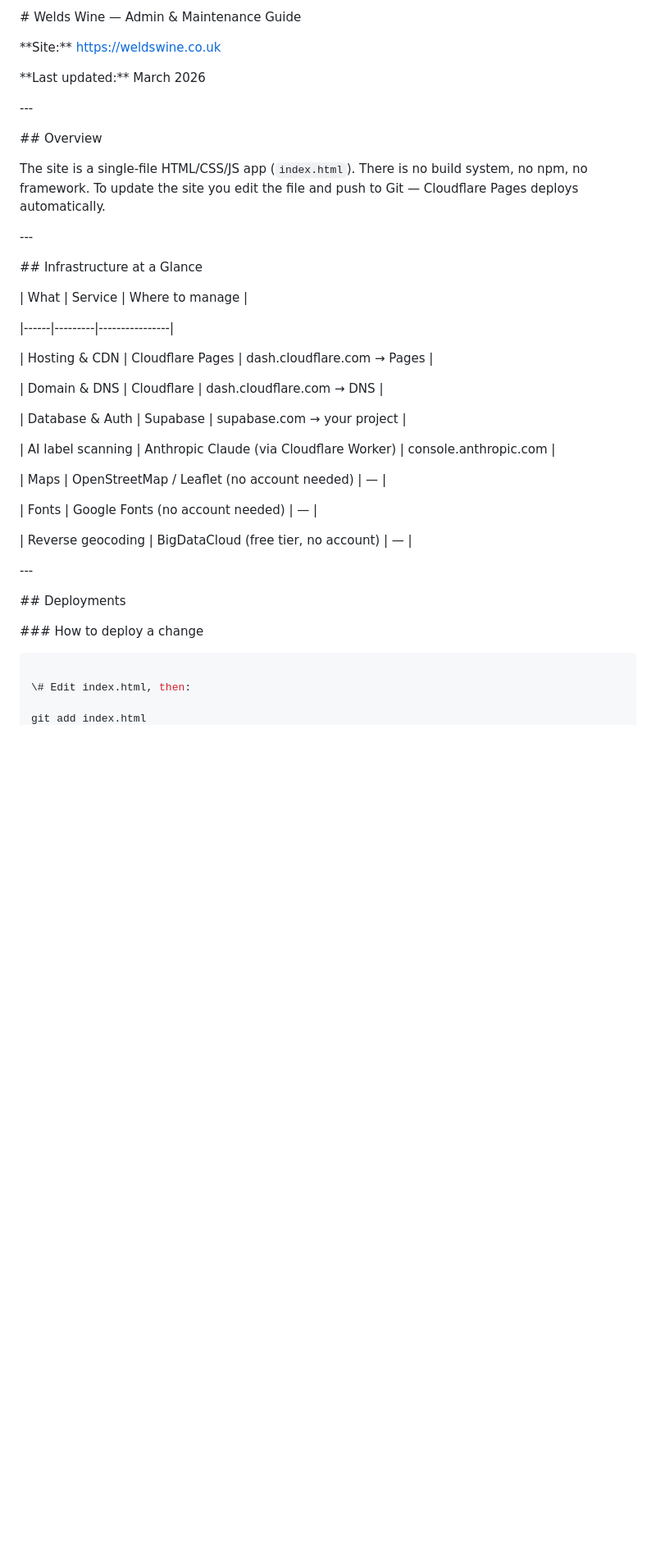
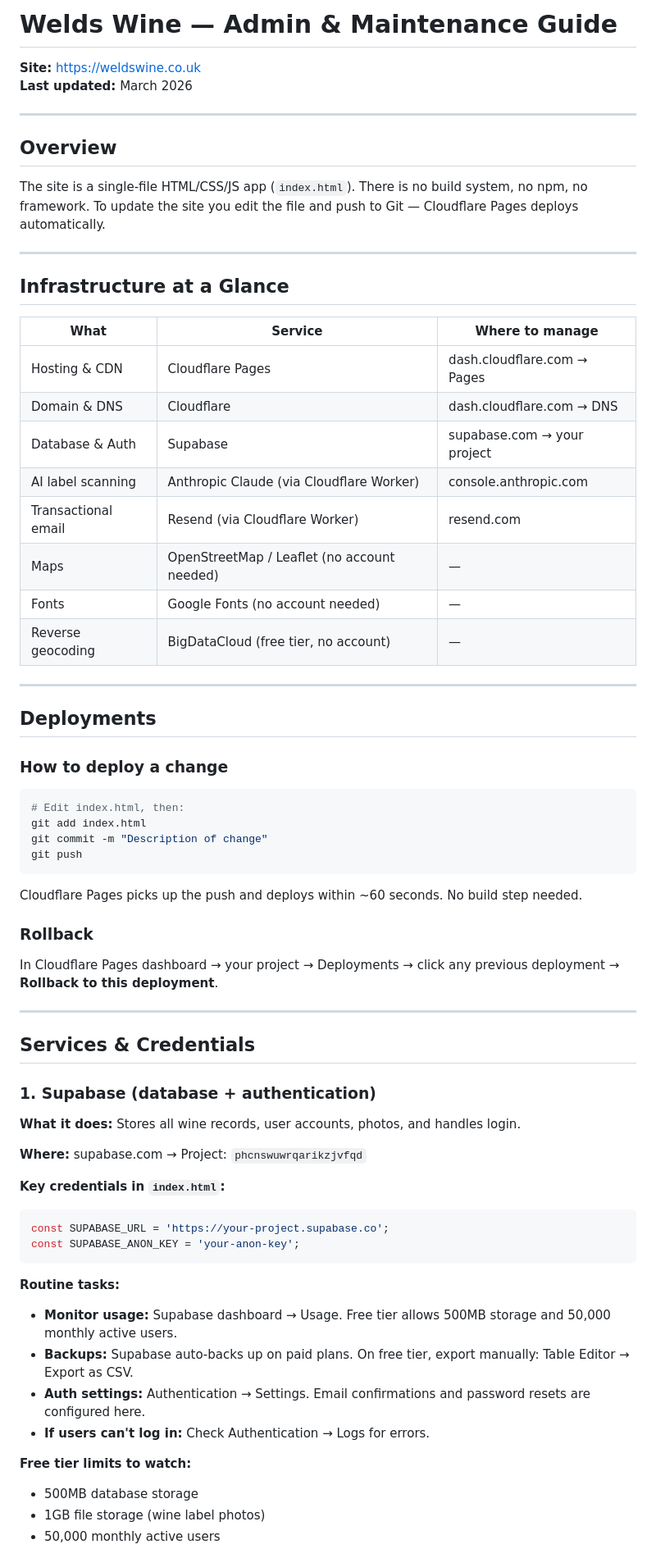
Before and after one commit to weldja/WeldsWine, a Markdown page: ADMIN.md, the part around one of its changes. Shown at 82% size. Rendered like a GitHub page; blank space fills up the shorter version.

Commit message:
Add admin and maintenance guide

````diff
--- a/ADMIN.md
+++ b/ADMIN.md
@@ -1,66 +1,72 @@
-\# Welds Wine — Admin \& Maintenance Guide
+# Welds Wine — Admin & Maintenance Guide
 
+**Site:** https://weldswine.co.uk
+**Last updated:** March 2026
 
+---
 
-\*\*Site:\*\* https://weldswine.co.uk
-
-\*\*Last updated:\*\* March 2026
-
-
-
-\---
-
-
-
-\## Overview
-
-
+## Overview
 
 The site is a single-file HTML/CSS/JS app (`index.html`). There is no build system, no npm, no framework. To update the site you edit the file and push to Git — Cloudflare Pages deploys automatically.
 
+---
 
-
-\---
-
-
-
-\## Infrastructure at a Glance
-
-
+## Infrastructure at a Glance
 
 | What | Service | Where to manage |
-
 |------|---------|----------------|
-
-| Hosting \& CDN | Cloudflare Pages | dash.cloudflare.com → Pages |
-
-| Domain \& DNS | Cloudflare | dash.cloudflare.com → DNS |
-
-| Database \& Auth | Supabase | supabase.com → your project |
-
+| Hosting & CDN | Cloudflare Pages | dash.cloudflare.com → Pages |
+| Domain & DNS | Cloudflare | dash.cloudflare.com → DNS |
+| Database & Auth | Supabase | supabase.com → your project |
 | AI label scanning | Anthropic Claude (via Cloudflare Worker) | console.anthropic.com |
-
+| Transactional email | Resend (via Cloudflare Worker) | resend.com |
 | Maps | OpenStreetMap / Leaflet (no account needed) | — |
-
 | Fonts | Google Fonts (no account needed) | — |
-
 | Reverse geocoding | BigDataCloud (free tier, no account) | — |
 
+---
 
+## Deployments
 
-\---
-
-
-
-\## Deployments
-
-
-
-\### How to deploy a change
-
-
+### How to deploy a change
 
 ```bash
+# Edit index.html, then:
+git add index.html
+git commit -m "Description of change"
+git push
+```
 
-\# Edit index.html, then:
+Cloudflare Pages picks up the push and deploys within ~60 seconds. No build step needed.
 
+### Rollback
+
+In Cloudflare Pages dashboard → your project → Deployments → click any previous deployment → **Rollback to this deployment**.
+
+---
+
+## Services & Credentials
+
+### 1. Supabase (database + authentication)
+
+**What it does:** Stores all wine records, user accounts, photos, and handles login.
+
+**Where:** supabase.com → Project: `phcnswuwrqarikzjvfqd`
+
+**Key credentials in `index.html`:**
+```js
+const SUPABASE_URL = 'https://your-project.supabase.co';
+const SUPABASE_ANON_KEY = 'your-anon-key';
+```
+
+**Routine tasks:**
+- **Monitor usage:** Supabase dashboard → Usage. Free tier allows 500MB storage and 50,000 monthly active users.
+- **Backups:** Supabase auto-backs up on paid plans. On free tier, export manually: Table Editor → Export as CSV.
+- **Auth settings:** Authentication → Settings. Email confirmations and password resets are configured here.
+- **If users can't log in:** Check Authentication → Logs for errors.
+
+**Free tier limits to watch:**
+- 500MB database storage
+- 1GB file storage (wine label photos)
+- 50,000 monthly active users
+
````
Also changed, not shown: other parts of ADMIN.md (+200 -372 lines).
